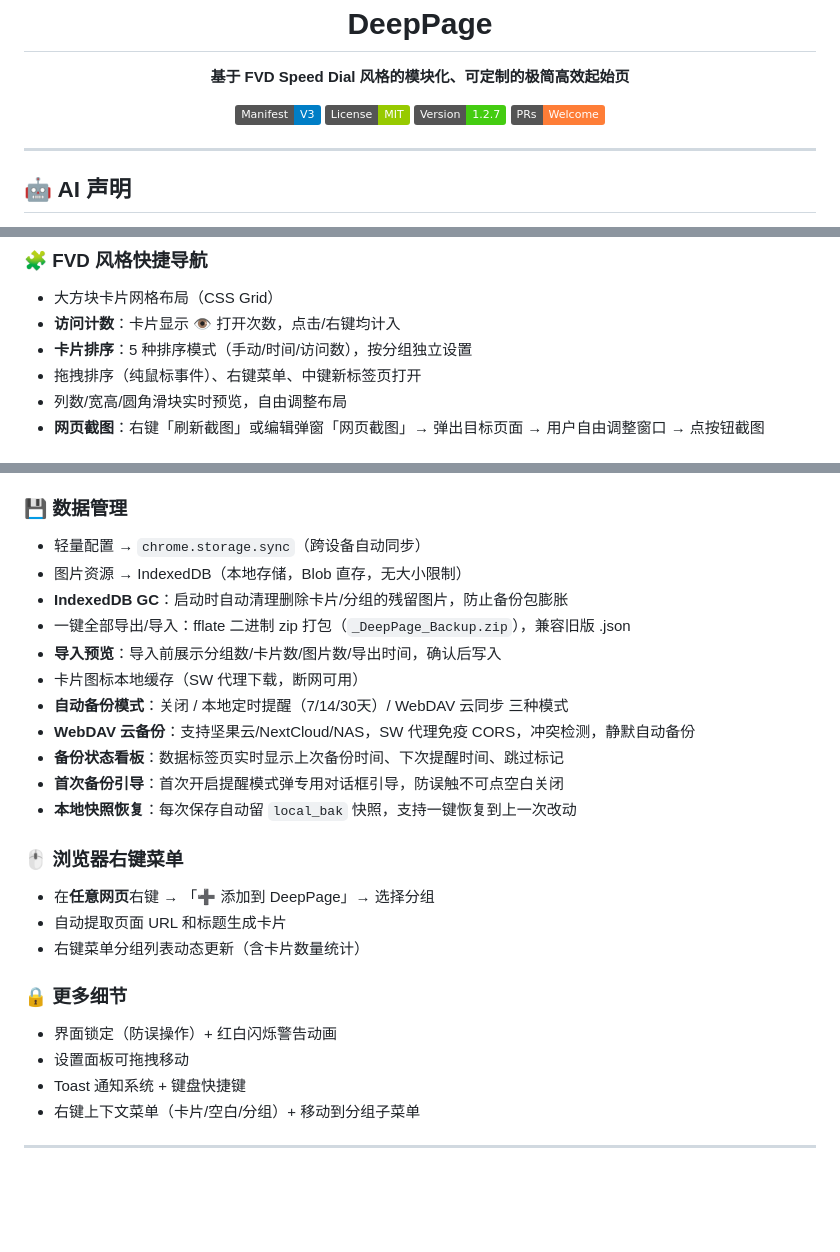
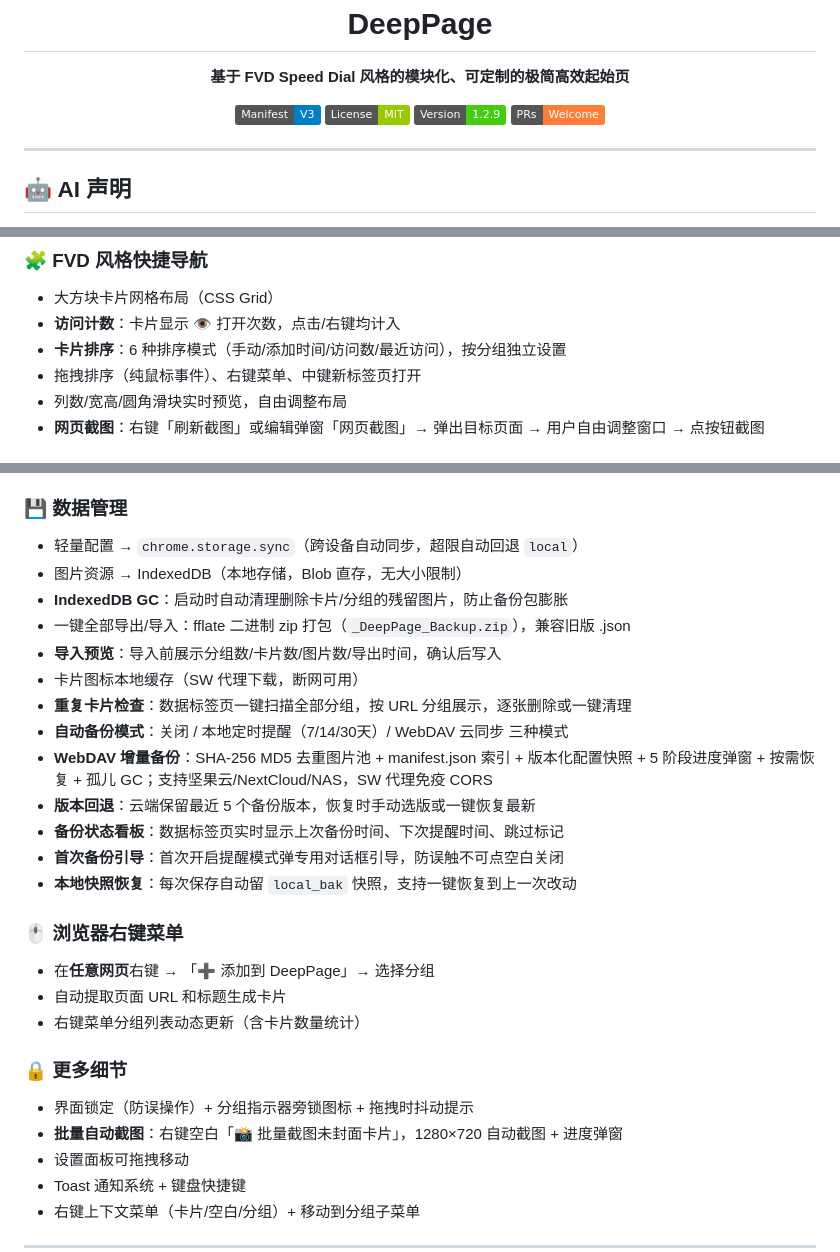
Before and after one commit to liumian1201/DeepPage, a Markdown page: README.md, 3 parts joined by grey strips. Rendered like a GitHub page; badges without logos; blank space fills up the shorter version.

Commit message:
v1.2.9: 更新 README 版本号与数据管理章节

```diff
--- a/README.md
+++ b/README.md
@@ -11,7 +11,7 @@
 <p align="center">
   <img src="https://img.shields.io/badge/Manifest-V3-blue?logo=googlechrome" alt="Manifest V3">
   <img src="https://img.shields.io/badge/License-MIT-green" alt="License">
-  <img src="https://img.shields.io/badge/Version-1.2.7-brightgreen" alt="Version">
+  <img src="https://img.shields.io/badge/Version-1.2.9-brightgreen" alt="Version">
   <img src="https://img.shields.io/badge/PRs-Welcome-orange" alt="PRs Welcome">
 </p>
 
@@ -34,7 +34,7 @@
 ### 🧩 FVD 风格快捷导航
 - 大方块卡片网格布局（CSS Grid）
 - **访问计数**：卡片显示 👁 打开次数，点击/右键均计入
-- **卡片排序**：5 种排序模式（手动/时间/访问数），按分组独立设置
+- **卡片排序**：6 种排序模式（手动/添加时间/访问数/最近访问），按分组独立设置
 - 拖拽排序（纯鼠标事件）、右键菜单、中键新标签页打开
 - 列数/宽高/圆角滑块实时预览，自由调整布局
 - **网页截图**：右键「刷新截图」或编辑弹窗「网页截图」→ 弹出目标页面 → 用户自由调整窗口 → 点按钮截图
@@ -59,14 +59,16 @@
 - 组名显示 3 种状态：不显示 / 仅当前 / 全部显示
 
 ### 💾 数据管理
-- 轻量配置 → `chrome.storage.sync`（跨设备自动同步）
+- 轻量配置 → `chrome.storage.sync`（跨设备自动同步，超限自动回退 `local`）
 - 图片资源 → IndexedDB（本地存储，Blob 直存，无大小限制）
 - **IndexedDB GC**：启动时自动清理删除卡片/分组的残留图片，防止备份包膨胀
 - 一键全部导出/导入：fflate 二进制 zip 打包（`_DeepPage_Backup.zip`），兼容旧版 .json
 - **导入预览**：导入前展示分组数/卡片数/图片数/导出时间，确认后写入
 - 卡片图标本地缓存（SW 代理下载，断网可用）
+- **重复卡片检查**：数据标签页一键扫描全部分组，按 URL 分组展示，逐张删除或一键清理
 - **自动备份模式**：关闭 / 本地定时提醒（7/14/30天）/ WebDAV 云同步 三种模式
-- **WebDAV 云备份**：支持坚果云/NextCloud/NAS，SW 代理免疫 CORS，冲突检测，静默自动备份
+- **WebDAV 增量备份**：SHA-256 MD5 去重图片池 + manifest.json 索引 + 版本化配置快照 + 5 阶段进度弹窗 + 按需恢复 + 孤儿 GC；支持坚果云/NextCloud/NAS，SW 代理免疫 CORS
+- **版本回退**：云端保留最近 5 个备份版本，恢复时手动选版或一键恢复最新
 - **备份状态看板**：数据标签页实时显示上次备份时间、下次提醒时间、跳过标记
 - **首次备份引导**：首次开启提醒模式弹专用对话框引导，防误触不可点空白关闭
 - **本地快照恢复**：每次保存自动留 `local_bak` 快照，支持一键恢复到上一次改动
@@ -77,7 +79,8 @@
 - 右键菜单分组列表动态更新（含卡片数量统计）
 
 ### 🔒 更多细节
-- 界面锁定（防误操作）+ 红白闪烁警告动画
+- 界面锁定（防误操作）+ 分组指示器旁锁图标 + 拖拽时抖动提示
+- **批量自动截图**：右键空白「📸 批量截图未封面卡片」，1280×720 自动截图 + 进度弹窗
 - 设置面板可拖拽移动
 - Toast 通知系统 + 键盘快捷键
 - 右键上下文菜单（卡片/空白/分组）+ 移动到分组子菜单
```
Also changed, not shown: other parts of README.md (+1 -1 lines).
